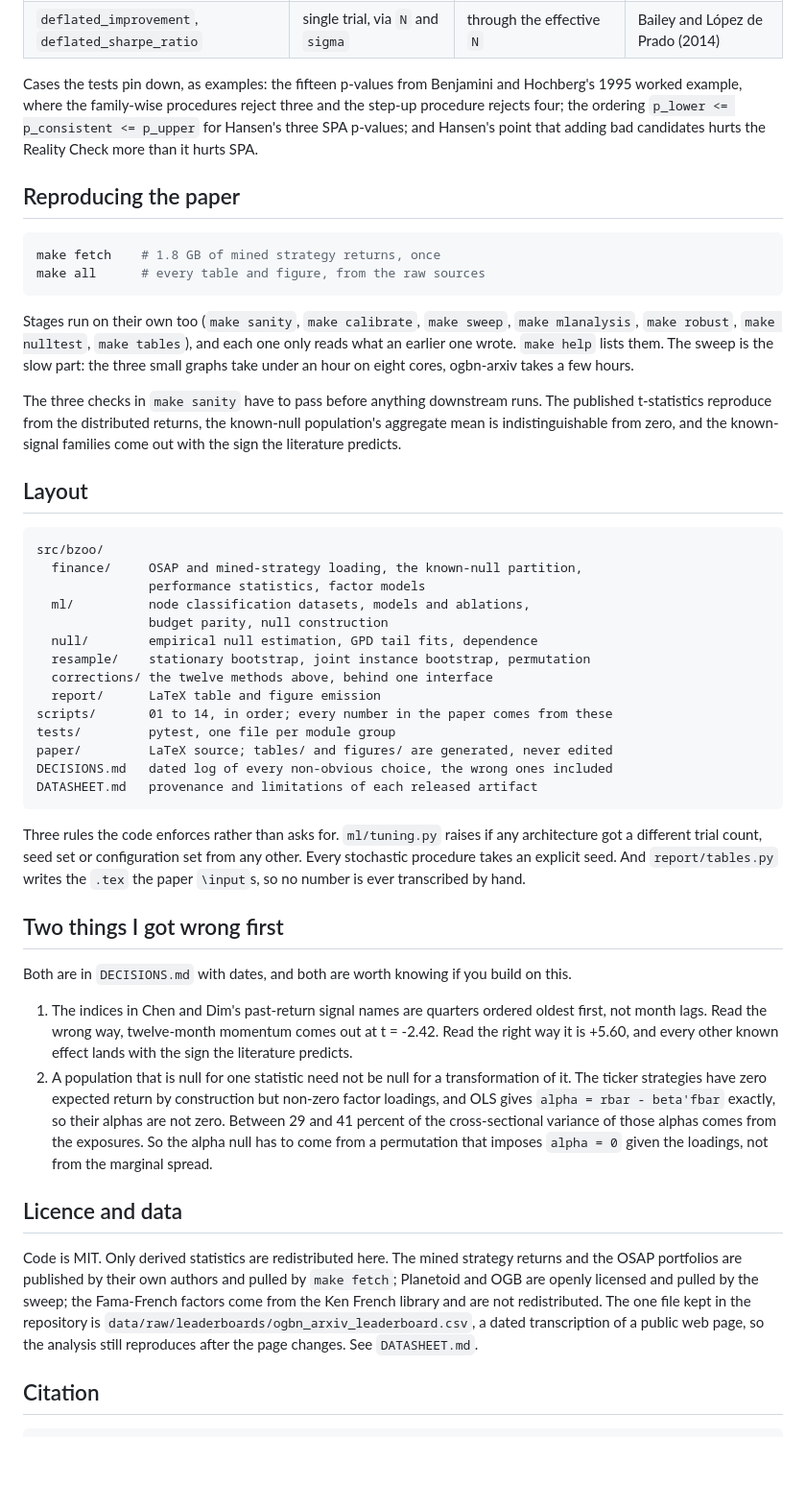
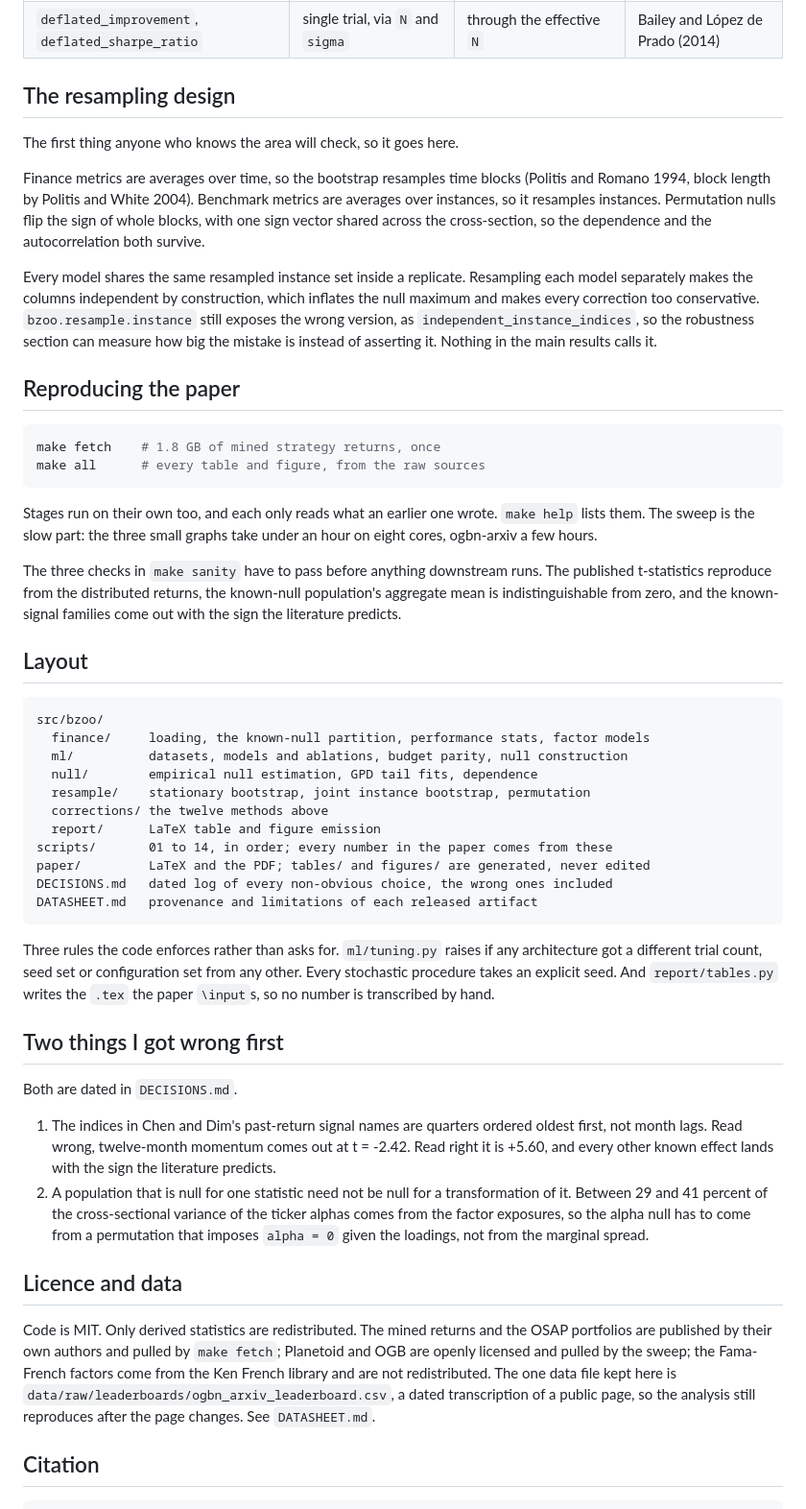
Before and after one commit to 0xpinara/benchmark-zoo, a Markdown page: README.md, the part around one of its changes. Shown at 96% size. GitHub-like rendering; blank space fills up the shorter version.

Commit message:
README: cut it down
Same content, fewer words.  Folds the resampling bullets into two
paragraphs, drops the worked-example list, and links the PDF now that
it is in the repository.

````diff
--- a/README.md
+++ b/README.md
@@ -92,12 +76,22 @@ of the procedure, and a docstring naming the equation it follows.
 | `harvey_liu_zhu`, `haircuts` | haircuts on a reported Sharpe | partial | Harvey, Liu and Zhu (2016) |
 | `deflated_improvement`, `deflated_sharpe_ratio` | single trial, via `N` and `sigma` | through the effective `N` | Bailey and López de Prado (2014) |
 
-Cases the tests pin down, as examples: the fifteen p-values from Benjamini and
-Hochberg's 1995 worked example, where the family-wise procedures reject three
-and the step-up procedure rejects four; the ordering
-`p_lower <= p_consistent <= p_upper` for Hansen's three SPA p-values; and
-Hansen's point that adding bad candidates hurts the Reality Check more than it
-hurts SPA.
+## The resampling design
+
+The first thing anyone who knows the area will check, so it goes here.
+
+Finance metrics are averages over time, so the bootstrap resamples time blocks
+(Politis and Romano 1994, block length by Politis and White 2004). Benchmark
+metrics are averages over instances, so it resamples instances. Permutation
+nulls flip the sign of whole blocks, with one sign vector shared across the
+cross-section, so the dependence and the autocorrelation both survive.
+
+Every model shares the same resampled instance set inside a replicate.
+Resampling each model separately makes the columns independent by construction,
+which inflates the null maximum and makes every correction too conservative.
+`bzoo.resample.instance` still exposes the wrong version, as
+`independent_instance_indices`, so the robustness section can measure how big
+the mistake is instead of asserting it. Nothing in the main results calls it.
 
 ## Reproducing the paper
 
@@ -106,11 +100,9 @@ make fetch    # 1.8 GB of mined strategy returns, once
 make all      # every table and figure, from the raw sources
 ```
 
-Stages run on their own too (`make sanity`, `make calibrate`, `make sweep`,
-`make mlanalysis`, `make robust`, `make nulltest`, `make tables`), and each one
-only reads what an earlier one wrote. `make help` lists them. The sweep is the
-slow part: the three small graphs take under an hour on eight cores, ogbn-arxiv
-takes a few hours.
+Stages run on their own too, and each only reads what an earlier one wrote.
+`make help` lists them. The sweep is the slow part: the three small graphs take
+under an hour on eight cores, ogbn-arxiv a few hours.
 
 The three checks in `make sanity` have to pass before anything downstream runs.
 The published t-statistics reproduce from the distributed returns, the
@@ -121,17 +113,14 @@ known-signal families come out with the sign the literature predicts.
 
 ```
 src/bzoo/
-  finance/     OSAP and mined-strategy loading, the known-null partition,
-               performance statistics, factor models
-  ml/          node classification datasets, models and ablations,
-               budget parity, null construction
+  finance/     loading, the known-null partition, performance stats, factor models
+  ml/          datasets, models and ablations, budget parity, null construction
   null/        empirical null estimation, GPD tail fits, dependence
   resample/    stationary bootstrap, joint instance bootstrap, permutation
-  corrections/ the twelve methods above, behind one interface
+  corrections/ the twelve methods above
   report/      LaTeX table and figure emission
 scripts/       01 to 14, in order; every number in the paper comes from these
-tests/         pytest, one file per module group
-paper/         LaTeX source; tables/ and figures/ are generated, never edited
+paper/         LaTeX and the PDF; tables/ and figures/ are generated, never edited
 DECISIONS.md   dated log of every non-obvious choice, the wrong ones included
 DATASHEET.md   provenance and limitations of each released artifact
 ```
@@ -139,34 +128,31 @@ DATASHEET.md   provenance and limitations of each released artifact
 Three rules the code enforces rather than asks for. `ml/tuning.py` raises if any
 architecture got a different trial count, seed set or configuration set from any
 other. Every stochastic procedure takes an explicit seed. And `report/tables.py`
-writes the `.tex` the paper `\input`s, so no number is ever transcribed by hand.
+writes the `.tex` the paper `\input`s, so no number is transcribed by hand.
 
 ## Two things I got wrong first
 
-Both are in `DECISIONS.md` with dates, and both are worth knowing if you build
-on this.
+Both are dated in `DECISIONS.md`.
 
 1. The indices in Chen and Dim's past-return signal names are quarters ordered
-   oldest first, not month lags. Read the wrong way, twelve-month momentum comes
-   out at t = -2.42. Read the right way it is +5.60, and every other known
-   effect lands with the sign the literature predicts.
+   oldest first, not month lags. Read wrong, twelve-month momentum comes out at
+   t = -2.42. Read right it is +5.60, and every other known effect lands with
+   the sign the literature predicts.
 2. A population that is null for one statistic need not be null for a
-   transformation of it. The ticker strategies have zero expected return by
-   construction but non-zero factor loadings, and OLS gives
-   `alpha = rbar - beta'fbar` exactly, so their alphas are not zero. Between 29
-   and 41 percent of the cross-sectional variance of those alphas comes from the
-   exposures. So the alpha null has to come from a permutation that imposes
-   `alpha = 0` given the loadings, not from the marginal spread.
+   transformation of it. Between 29 and 41 percent of the cross-sectional
+   variance of the ticker alphas comes from the factor exposures, so the alpha
+   null has to come from a permutation that imposes `alpha = 0` given the
+   loadings, not from the marginal spread.
 
 ## Licence and data
 
-Code is MIT. Only derived statistics are redistributed here. The mined strategy
-returns and the OSAP portfolios are published by their own authors and pulled by
+Code is MIT. Only derived statistics are redistributed. The mined returns and
+the OSAP portfolios are published by their own authors and pulled by
 `make fetch`; Planetoid and OGB are openly licensed and pulled by the sweep; the
 Fama-French factors come from the Ken French library and are not redistributed.
-The one file kept in the repository is
+The one data file kept here is
 `data/raw/leaderboards/ogbn_arxiv_leaderboard.csv`, a dated transcription of a
-public web page, so the analysis still reproduces after the page changes. See
+public page, so the analysis still reproduces after the page changes. See
 `DATASHEET.md`.
 
 ## Citation
````
Also changed, not shown: other parts of README.md (+21 -37 lines).
